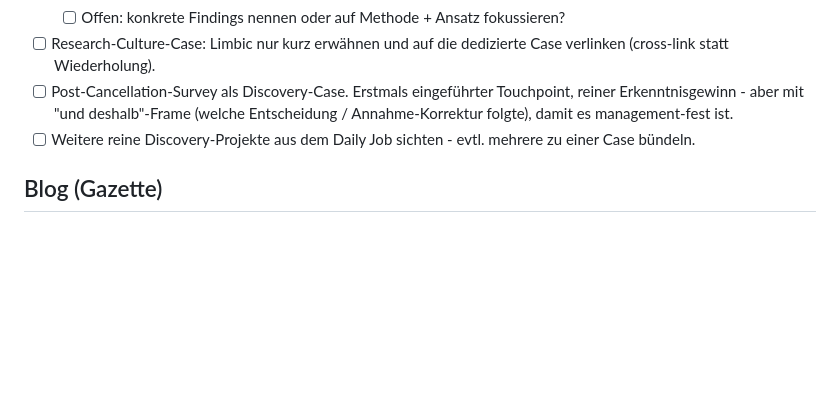
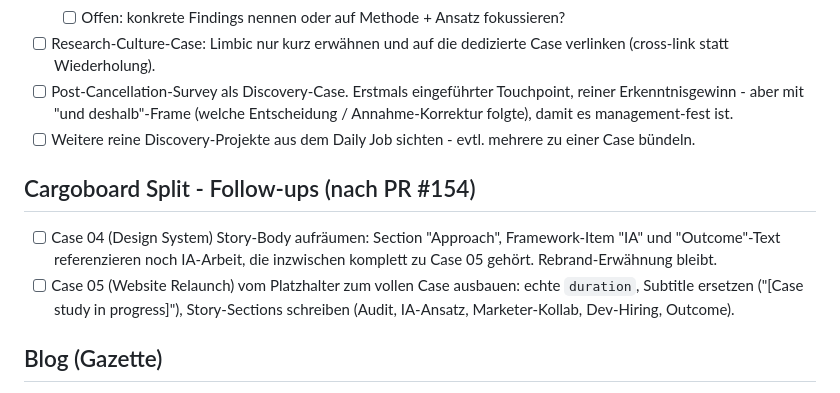
Before and after one commit to lisannevisser/portfolio, a Markdown page: BACKLOG.md, the part around the change. Rendered like a GitHub page; blank space fills up the shorter version.

Commit message:
Backlog: Cargoboard-Split Follow-ups festhalten (#158)
Case 04 Story-Body braucht IA-Cleanup, Case 05 muss vom Platzhalter zum
vollen Case ausgebaut werden.

Co-authored-by: Claude Opus 4.7 (1M context) <noreply@anthropic.com>

```diff
--- a/BACKLOG.md
+++ b/BACKLOG.md
@@ -82,6 +82,16 @@ nicht als "Researcherin". Diese Punkte verschieben es Richtung Research.
 - [ ] Weitere reine Discovery-Projekte aus dem Daily Job sichten - evtl.
       mehrere zu einer Case bündeln.
 
+## Cargoboard Split - Follow-ups (nach PR #154)
+
+- [ ] Case 04 (Design System) Story-Body aufräumen: Section "Approach",
+      Framework-Item "IA" und "Outcome"-Text referenzieren noch IA-Arbeit,
+      die inzwischen komplett zu Case 05 gehört. Rebrand-Erwähnung bleibt.
+- [ ] Case 05 (Website Relaunch) vom Platzhalter zum vollen Case ausbauen:
+      echte `duration`, Subtitle ersetzen ("[Case study in progress]"),
+      Story-Sections schreiben (Audit, IA-Ansatz, Marketer-Kollab,
+      Dev-Hiring, Outcome).
+
 ## Blog (Gazette)
 
 - [ ] Post: "Warum ich AI bei Quant traue, aber nicht bei Qual."
```
